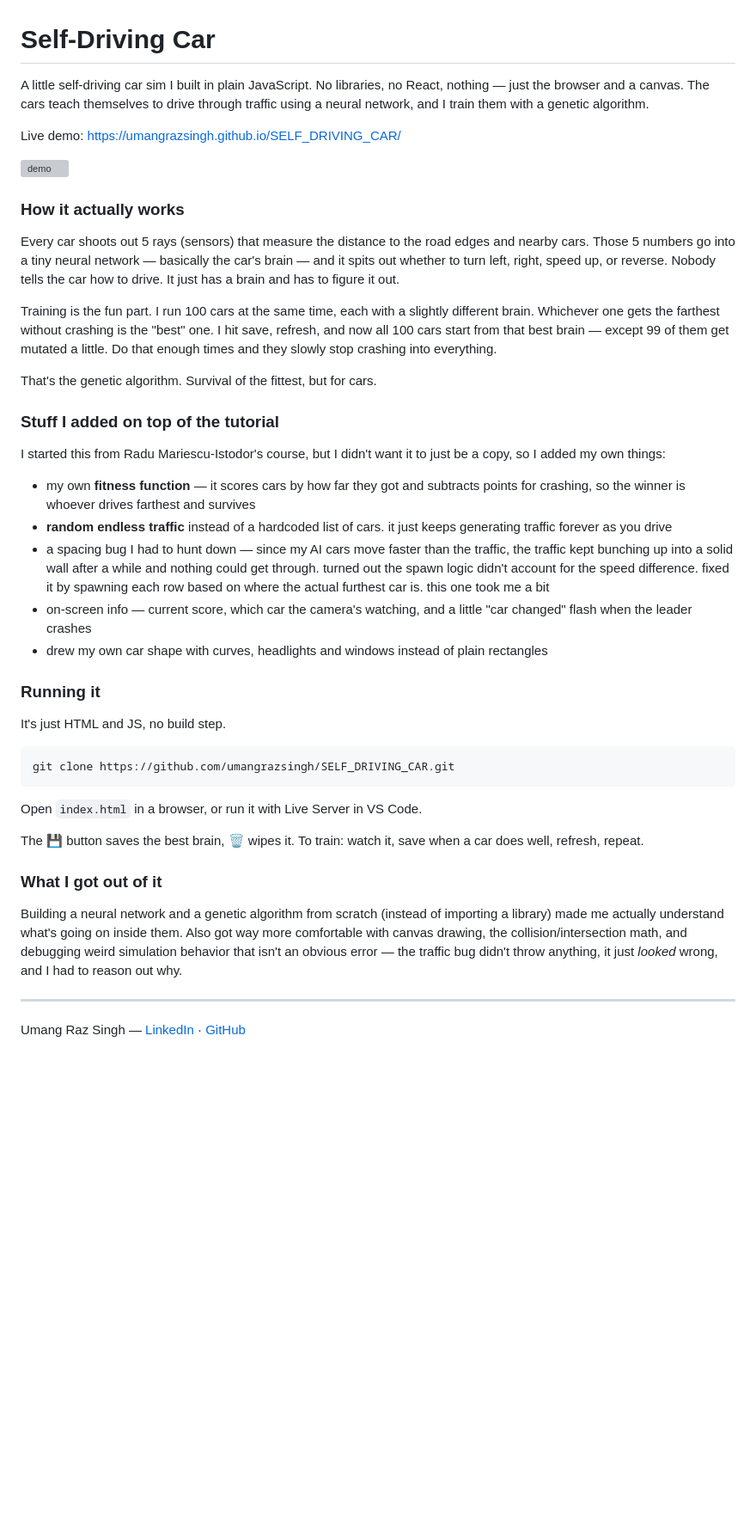
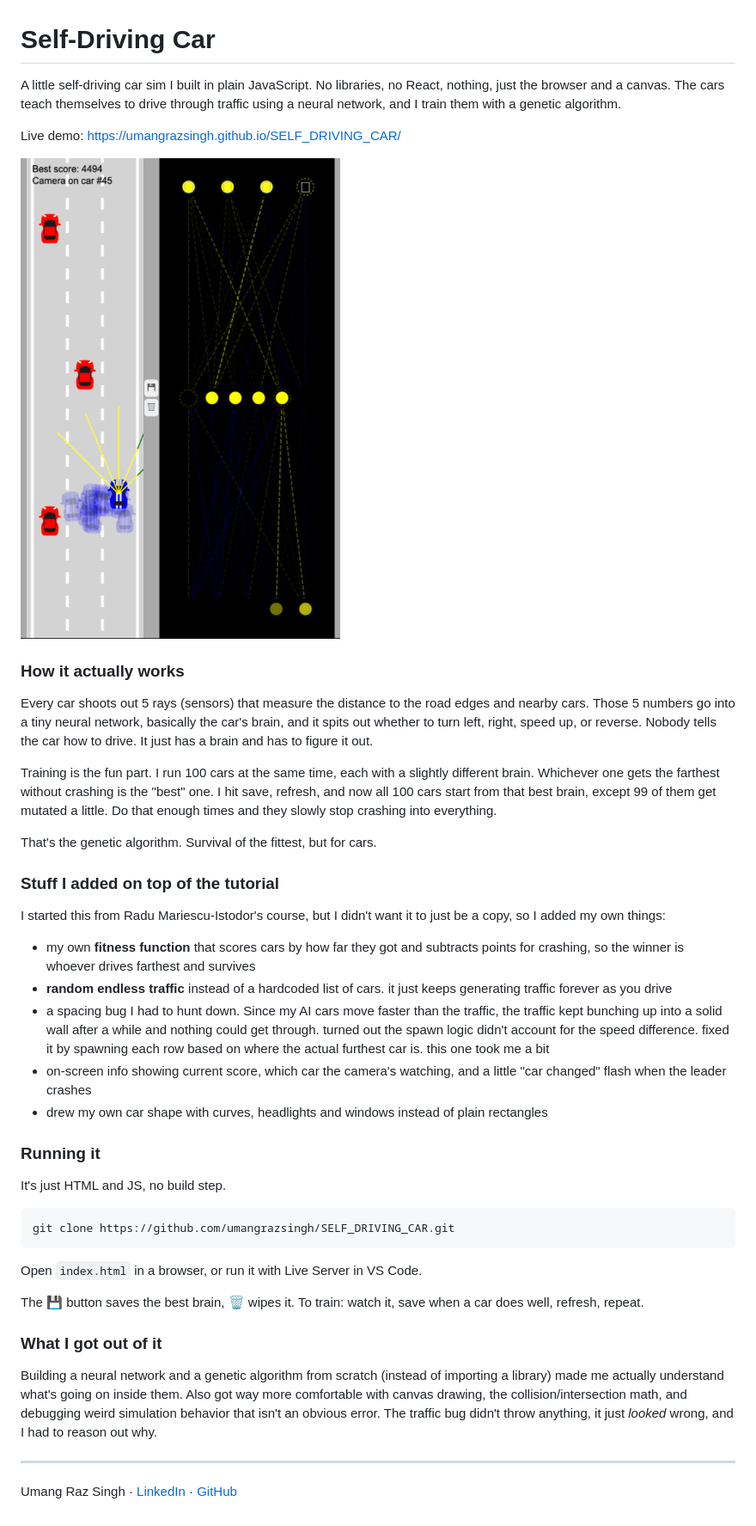
Before and after one commit to umangrazsingh/SELF_DRIVING_CAR, a Markdown page: README.md, the part around the change. Shown at 86% size. Drawn GitHub-style; pictures changed too: demo.png (added); blank space fills up the shorter version; grey boxes are pictures that could not be loaded.

Commit message:
Add demo screenshot and bake in trained brain

```diff
--- a/README.md
+++ b/README.md
@@ -1,16 +1,16 @@
 # Self-Driving Car
 
-A little self-driving car sim I built in plain JavaScript. No libraries, no React, nothing — just the browser and a canvas. The cars teach themselves to drive through traffic using a neural network, and I train them with a genetic algorithm.
+A little self-driving car sim I built in plain JavaScript. No libraries, no React, nothing, just the browser and a canvas. The cars teach themselves to drive through traffic using a neural network, and I train them with a genetic algorithm.
 
 Live demo: https://umangrazsingh.github.io/SELF_DRIVING_CAR/
 
-![demo](demo.gif)
+![demo](demo.png)
 
 ### How it actually works
 
-Every car shoots out 5 rays (sensors) that measure the distance to the road edges and nearby cars. Those 5 numbers go into a tiny neural network — basically the car's brain — and it spits out whether to turn left, right, speed up, or reverse. Nobody tells the car how to drive. It just has a brain and has to figure it out.
+Every car shoots out 5 rays (sensors) that measure the distance to the road edges and nearby cars. Those 5 numbers go into a tiny neural network, basically the car's brain, and it spits out whether to turn left, right, speed up, or reverse. Nobody tells the car how to drive. It just has a brain and has to figure it out.
 
-Training is the fun part. I run 100 cars at the same time, each with a slightly different brain. Whichever one gets the farthest without crashing is the "best" one. I hit save, refresh, and now all 100 cars start from that best brain — except 99 of them get mutated a little. Do that enough times and they slowly stop crashing into everything.
+Training is the fun part. I run 100 cars at the same time, each with a slightly different brain. Whichever one gets the farthest without crashing is the "best" one. I hit save, refresh, and now all 100 cars start from that best brain, except 99 of them get mutated a little. Do that enough times and they slowly stop crashing into everything.
 
 That's the genetic algorithm. Survival of the fittest, but for cars.
 
@@ -18,10 +18,10 @@ That's the genetic algorithm. Survival of the fittest, but for cars.
 
 I started this from Radu Mariescu-Istodor's course, but I didn't want it to just be a copy, so I added my own things:
 
-- my own **fitness function** — it scores cars by how far they got and subtracts points for crashing, so the winner is whoever drives farthest and survives
+- my own **fitness function** that scores cars by how far they got and subtracts points for crashing, so the winner is whoever drives farthest and survives
 - **random endless traffic** instead of a hardcoded list of cars. it just keeps generating traffic forever as you drive
-- a spacing bug I had to hunt down — since my AI cars move faster than the traffic, the traffic kept bunching up into a solid wall after a while and nothing could get through. turned out the spawn logic didn't account for the speed difference. fixed it by spawning each row based on where the actual furthest car is. this one took me a bit
-- on-screen info — current score, which car the camera's watching, and a little "car changed" flash when the leader crashes
+- a spacing bug I had to hunt down. Since my AI cars move faster than the traffic, the traffic kept bunching up into a solid wall after a while and nothing could get through. turned out the spawn logic didn't account for the speed difference. fixed it by spawning each row based on where the actual furthest car is. this one took me a bit
+- on-screen info showing current score, which car the camera's watching, and a little "car changed" flash when the leader crashes
 - drew my own car shape with curves, headlights and windows instead of plain rectangles
 
 ### Running it
@@ -38,8 +38,8 @@ The 💾 button saves the best brain, 🗑️ wipes it. To train: watch it, save
 
 ### What I got out of it
 
-Building a neural network and a genetic algorithm from scratch (instead of importing a library) made me actually understand what's going on inside them. Also got way more comfortable with canvas drawing, the collision/intersection math, and debugging weird simulation behavior that isn't an obvious error — the traffic bug didn't throw anything, it just *looked* wrong, and I had to reason out why.
+Building a neural network and a genetic algorithm from scratch (instead of importing a library) made me actually understand what's going on inside them. Also got way more comfortable with canvas drawing, the collision/intersection math, and debugging weird simulation behavior that isn't an obvious error. The traffic bug didn't throw anything, it just *looked* wrong, and I had to reason out why.
 
 ---
 
-Umang Raz Singh — [LinkedIn](https://www.linkedin.com/in/umang-raz-singh) · [GitHub](https://github.com/umangrazsingh)
+Umang Raz Singh · [LinkedIn](https://www.linkedin.com/in/umang-raz-singh) · [GitHub](https://github.com/umangrazsingh)
```
Also changed, not shown: 1 other file.
